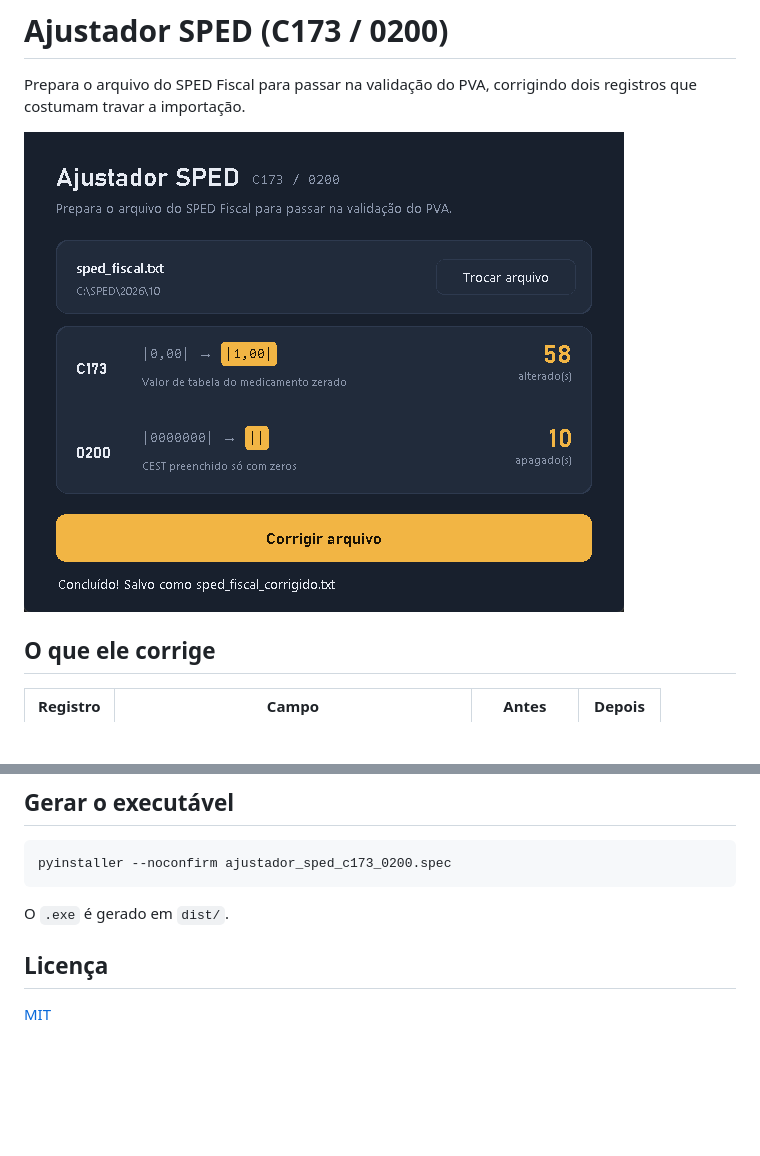
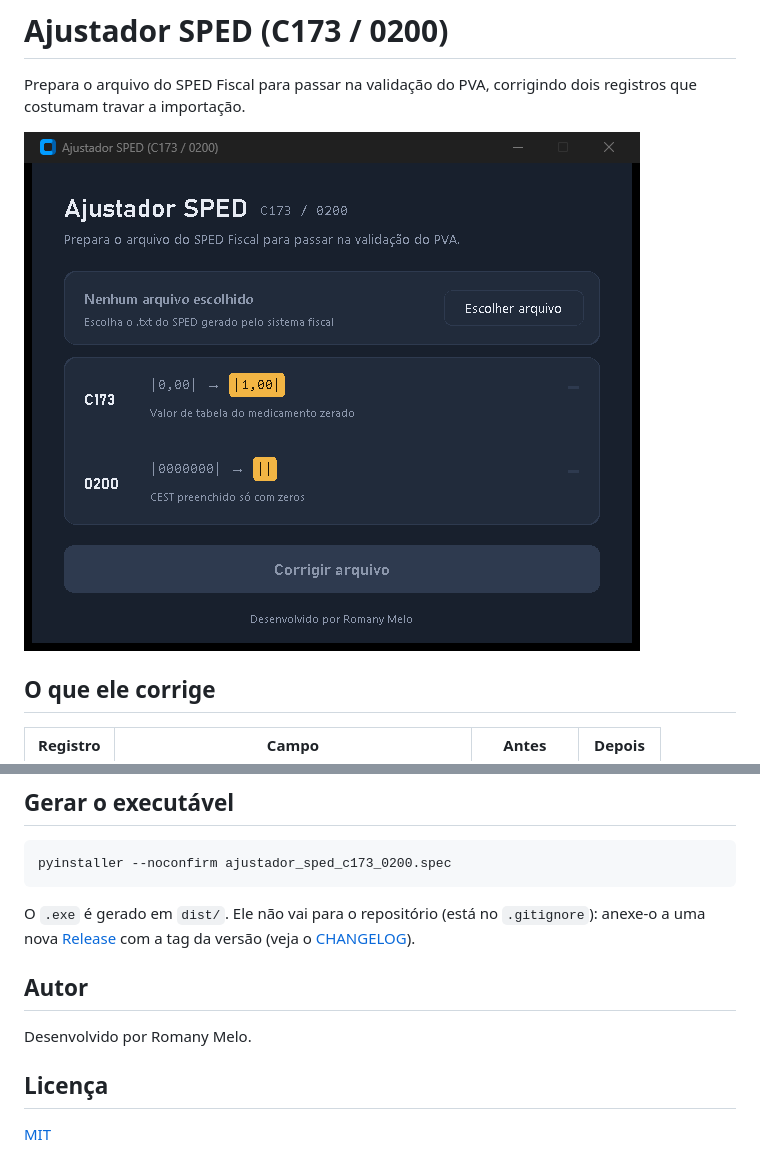
Before and after one commit to romanymelo/ajustador_sped_c173_0200, a Markdown page: README.md, 2 parts joined by grey strips. Drawn GitHub-style; pictures changed too: docs/tela.png; blank space fills up the shorter version.

Commit message:
Adiciona assinatura na tela, CHANGELOG e atualiza README e imagem
Co-Authored-By: Claude Sonnet 5.5 <noreply@anthropic.com>

````diff
--- a/README.md
+++ b/README.md
@@ -37,7 +37,11 @@ python ajustador_sped_c173_0200.py
 pyinstaller --noconfirm ajustador_sped_c173_0200.spec
 ```
 
-O `.exe` é gerado em `dist/`.
+O `.exe` é gerado em `dist/`. Ele não vai para o repositório (está no `.gitignore`): anexe-o a uma nova [Release](../../releases/new) com a tag da versão (veja o [CHANGELOG](CHANGELOG.md)).
+
+## Autor
+
+Desenvolvido por Romany Melo.
 
 ## Licença
 
````
Also changed, not shown: CHANGELOG.md (added, +10 -0 lines), 1 other file.
